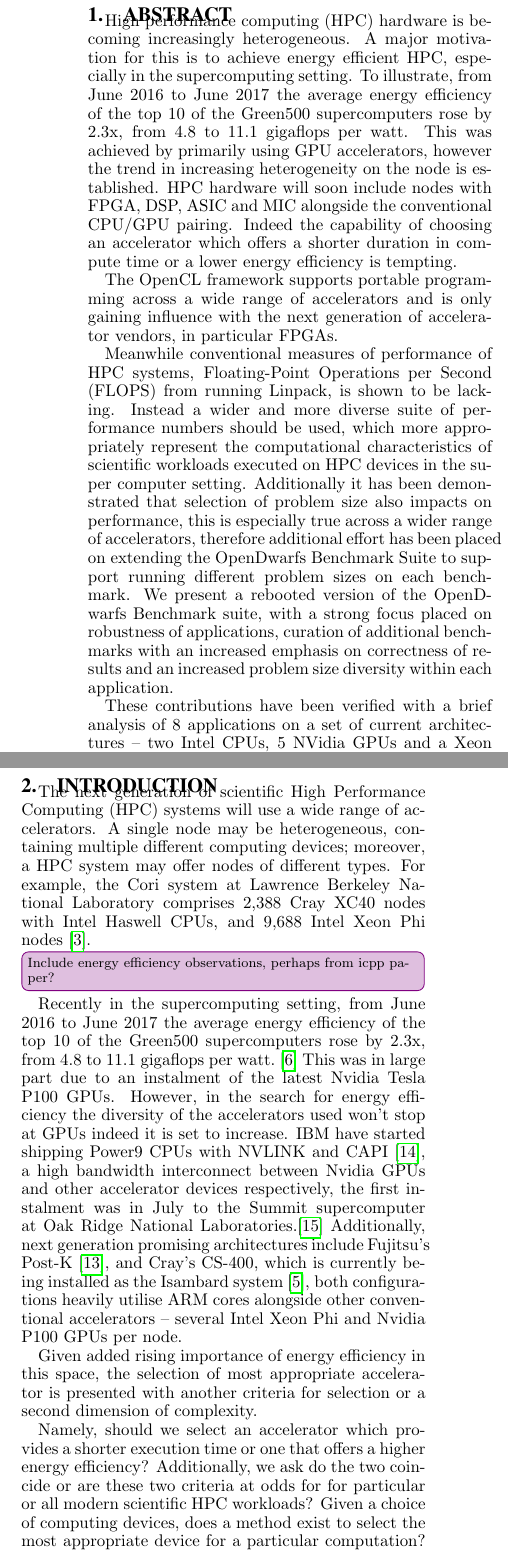
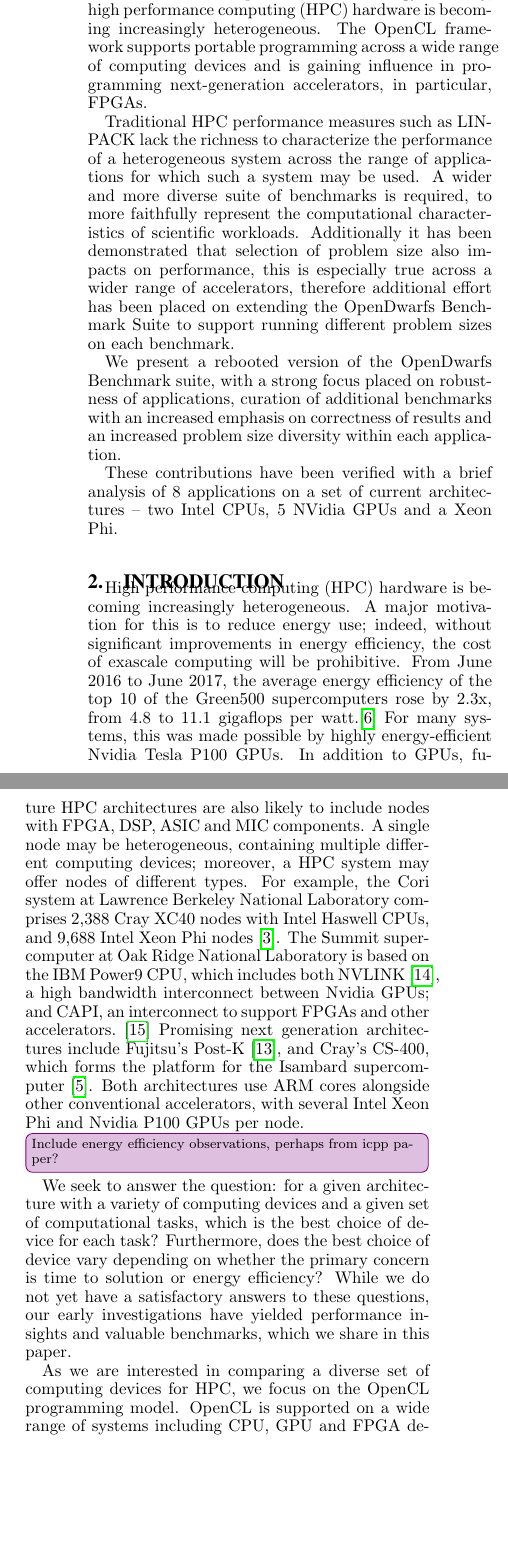
Before and after one commit to BeauJoh/Benchmarking-bioinformatics-workloads-and-exploring-suitability-for-heterogeneous-HPC-artefact, a LaTeX paper (document.tex, which reads abstract/abstract.tex, introduction/introduction.tex): two parts of the columns of page 2 of 9 before the commit and two parts of the columns of page 2 of 10 after it, joined at a grey line, cut so that both start at the same text, the shorter picture padded with empty space. Compiled offline with pdfLaTeX.

Commit message:
trim abstract and intro (abstract could still be shorter)

```diff
--- a/abstract/abstract.tex
+++ b/abstract/abstract.tex
@@ -1,18 +1,13 @@
 \documentclass[../document.tex]{subfiles}
 \begin{document}
 
-High performance computing (HPC) hardware is becoming increasingly heterogeneous.
-A major motivation for this is to achieve energy efficient HPC, especially in the supercomputing setting.
-To illustrate, from June 2016 to June 2017 the average energy efficiency of the top 10 of the Green500 supercomputers rose by 2.3x, from 4.8 to 11.1 gigaflops per watt.
-This was achieved by primarily using GPU accelerators, however the trend in increasing heterogeneity on the node is established.
-HPC hardware will soon include nodes with FPGA, DSP, ASIC and MIC alongside the conventional CPU/GPU pairing.
-Indeed the capability of choosing an accelerator which offers a shorter duration in compute time or a lower energy efficiency is tempting.
+For reasons of both performance and energy efficiency, high performance computing (HPC) hardware is becoming increasingly heterogeneous.
+The OpenCL framework supports portable programming across a wide range of computing devices and is gaining influence in programming next-generation accelerators, in particular, FPGAs.
 
-The OpenCL framework supports portable programming across a wide range of accelerators and is only gaining influence with the next generation of accelerator vendors, in particular FPGAs.
+Traditional HPC performance measures such as LINPACK lack the richness to characterize the performance of a heterogeneous system across the range of applications for which such a system may be used.
+A wider and more diverse suite of benchmarks is required, to more faithfully  represent the computational characteristics of scientific workloads.
+Additionally it has been demonstrated that selection of problem size also impacts on performance, this is especially true across a wider range of accelerators, therefore additional effort has been placed on extending the OpenDwarfs Benchmark Suite to support running different problem sizes on each benchmark.
 
-Meanwhile conventional measures of performance of HPC systems, Floating-Point Operations per Second (FLOPS) from running Linpack, is shown to be lacking.
-Instead a wider and more diverse suite of performance numbers should be used, which more appropriately represent the computational characteristics of scientific workloads executed on HPC devices in the super computer setting.
-Additionally it has been demonstrated that selection of problem size also impacts on performance, this is especially true across a wider range of accelerators, therefore additional effort has been placed on extending the OpenDwarfs Benchmark Suite to support running different problem sizes on each benchmark.
 We present a rebooted version of the OpenDwarfs Benchmark suite, with a strong focus placed on robustness of applications, curation of additional benchmarks with an increased emphasis on correctness of results and an increased problem size diversity within each application.
 
 These contributions have been verified with a brief analysis of 8 applications on a set of current architectures -- two Intel CPUs, 5 NVidia GPUs and a Xeon Phi.
--- a/introduction/introduction.tex
+++ b/introduction/introduction.tex
@@ -1,20 +1,28 @@
 \documentclass[../document.tex]{subfiles}
 \begin{document}\label{sec:introduction}
 
-The next generation of scientific High Performance Computing (HPC) systems will use a wide range of accelerators.
+High performance computing (HPC) hardware is becoming increasingly heterogeneous.
+A major motivation for this is to reduce energy use; indeed, without significant improvements in energy efficiency, the cost of exascale computing will be prohibitive.
+From June 2016 to June 2017, the average energy efficiency of the top 10 of the Green500 supercomputers rose by 2.3x, from 4.8 to 11.1 gigaflops per watt.\cite{feldman_2017}
+For many systems, this was made possible by highly energy-efficient Nvidia Tesla P100 GPUs.
+In addition to GPUs, future HPC architectures are also likely to include nodes with FPGA, DSP, ASIC and MIC components.
 A single node may be heterogeneous, containing multiple different computing devices; moreover, a HPC system may offer nodes of different types.
 For example, the Cori system at Lawrence Berkeley National Laboratory comprises 2,388 Cray XC40 nodes with Intel Haswell CPUs, and 9,688 Intel Xeon Phi nodes~\cite{declerck2016cori}.
+The Summit supercomputer at Oak Ridge National Laboratory is based on the IBM Power9 CPU, which includes both NVLINK~\cite{morgan_2016}, a high bandwidth interconnect between Nvidia GPUs; and CAPI, an interconnect to support FPGAs and other accelerators.~\cite{morgan_2017}
+Promising next generation architectures include Fujitsu's Post-K~\cite{morgan_2016_postk}, and Cray's CS-400, which forms the platform for the Isambard supercomputer~\cite{feldman_2017_isambard}.
+Both architectures use ARM cores alongside other conventional accelerators, with several Intel Xeon Phi and Nvidia P100 GPUs per node.
 
 \improvement{Include energy efficiency observations, perhaps from icpp paper?}
 
-Recently in the supercomputing setting, from June 2016 to June 2017 the average energy efficiency of the top 10 of the Green500 supercomputers rose by 2.3x, from 4.8 to 11.1 gigaflops per watt.~\cite{feldman_2017}
-This was in large part due to an instalment of the latest Nvidia Tesla P100 GPUs.
-However, in the search for energy efficiency the diversity of the accelerators used won't stop at GPUs indeed it is set to increase.
-IBM have started shipping Power9 CPUs with NVLINK and CAPI~\cite{morgan_2016}, a high bandwidth interconnect between Nvidia GPUs and other accelerator devices respectively, the first instalment was in July to the Summit supercomputer at Oak Ridge National Laboratories.\cite{morgan_2017}
-Additionally, next generation promising architectures include Fujitsu's Post-K~\cite{morgan_2016_postk}, and Cray's CS-400, which is currently being installed as the Isambard system~\cite{feldman_2017_isambard}, both configurations heavily utilise ARM cores alongside other conventional accelerators -- several Intel Xeon Phi and Nvidia P100 GPUs per node.
+We seek to answer the question: for a given architecture with a variety of computing devices and a given set of computational tasks, which is the best choice of device for each task?
+Furthermore, does the best choice of device vary depending on whether the primary concern is time to solution or energy efficiency?
+While we do not yet have a satisfactory answers to these questions, our early investigations have yielded performance insights and valuable benchmarks, which we share in this paper.
 
-Given added rising importance of energy efficiency in this space, the selection of most appropriate accelerator is presented with another criteria for selection or a second dimension of complexity.
+As we are interested in comparing a diverse set of computing devices for HPC, we focus on the OpenCL programming model.
+OpenCL is supported on a wide range of systems including CPU, GPU and FPGA devices.
+While it is possible to write application code directly in OpenCL, it may also be used as a base to implement higher-level programming models.
+\todo[inline]{Cite Gaurav's work}
+%% While some vendors are removing support for OpenCL for HPC architectures, and tend to rely on OpenMP implementations for HPC systems, as shown with the Intel's Xeon Phi.
+%% not sure it's necessary to mention at this stage - JM
+Having a common back-end in the form of OpenCL allows a direct comparison of identical code across diverse architectures, including FPGAs.
 
-Namely, should we select an accelerator which provides a shorter execution time or one that offers a higher energy efficiency?
-Additionally, we ask do the two coincide or are these two criteria at odds for for particular or all modern scientific HPC workloads?
-Given a choice of computing devices, does a method exist to select the most appropriate device for a particular computation?
```
Also changed, not shown: related_work/related_work.tex (+0 -4 lines), introduction/introduction.tex (4 more changed lines).
